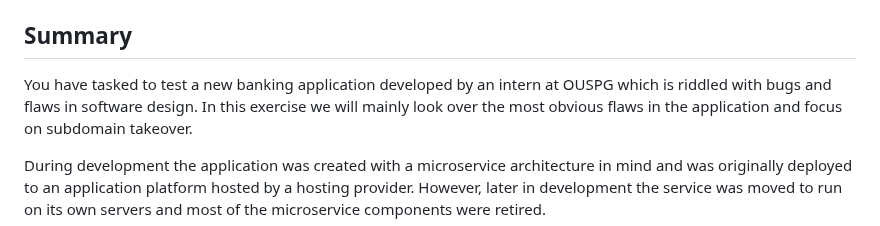
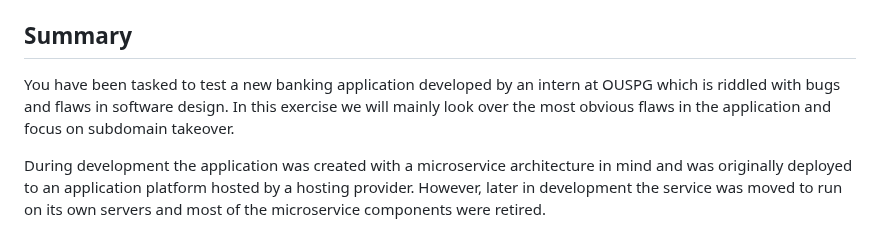
Before and after one commit to ouspg/SecurityEngineering, a Markdown page: Week2_Banking_and_Payments/README.md, the part around the change. Rendered like a GitHub page.

```diff
--- a/Week2_Banking_and_Payments/README.md
+++ b/Week2_Banking_and_Payments/README.md
@@ -20,7 +20,7 @@ This task requires `docker`.
 
 ## Summary
 
-You have tasked to test a new banking application developed by an intern at OUSPG which is riddled with bugs and flaws
+You have been tasked to test a new banking application developed by an intern at OUSPG which is riddled with bugs and flaws
 in software design. In this exercise we will mainly look over the most obvious flaws in the application and focus on
 subdomain takeover.
 
```
